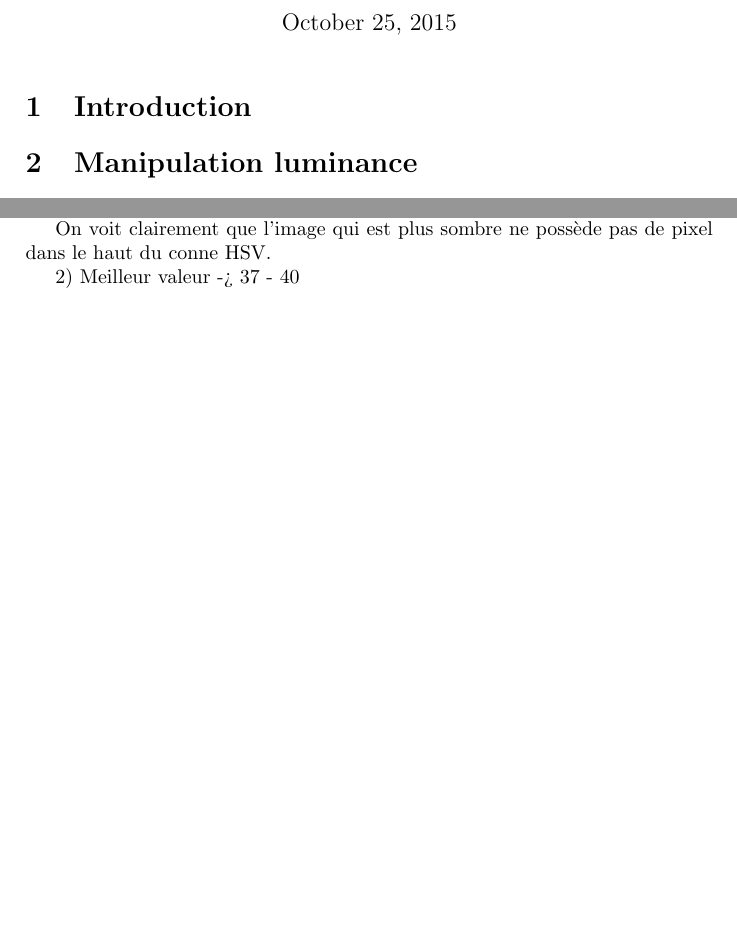
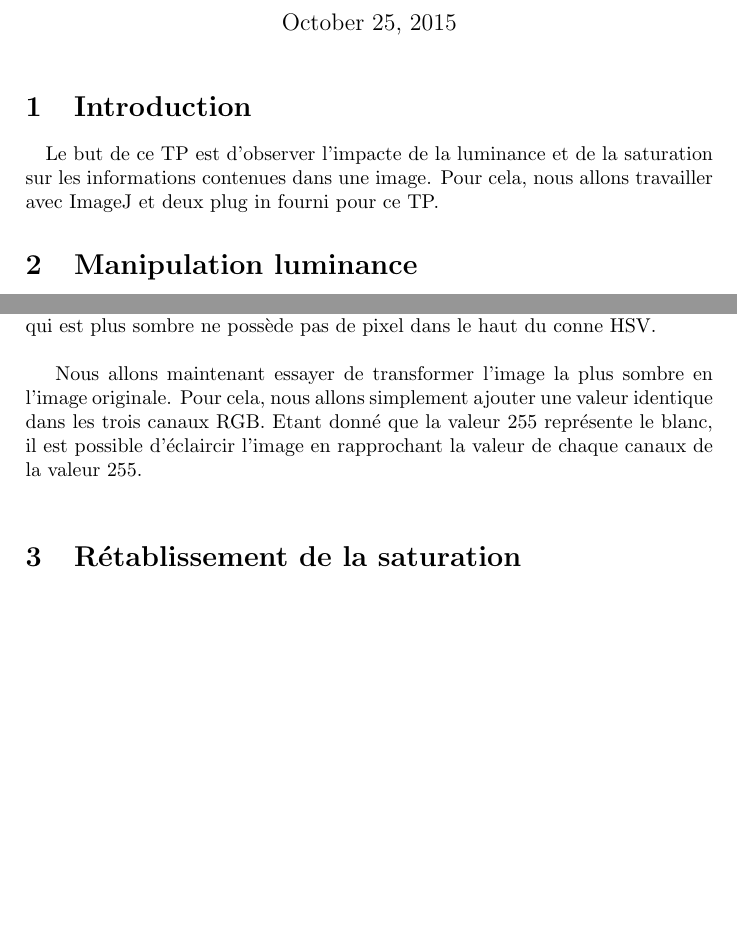
Before and after one commit to agoryu/VisA, a LaTeX document (TP1_image_couleur_2012/rapport/rapport.tex): two parts of the page, joined at a grey line, cut so that both start at the same text, the shorter picture padded with empty space. Compiled offline with pdfLaTeX.

Commit message:
ajout info parti luminance

```diff
--- a/TP1_image_couleur_2012/rapport/rapport.tex
+++ b/TP1_image_couleur_2012/rapport/rapport.tex
@@ -14,6 +14,8 @@
 
 % pour inclure du code
 \usepackage{listings}
+
+\usepackage{csquotes}
 
 % code color
 \definecolor{ligthyellow}{RGB}{250,247,220}
@@ -55,5 +57,8 @@
 
 \maketitle
 \section{Introduction}
+\paragraph{}Le but de ce TP est d'observer l'impacte de la luminance et de la saturation sur les informations
+contenues dans une image. Pour cela, nous allons travailler avec ImageJ et deux plug in fourni pour
+ce TP.
 
 \section{Manipulation luminance}
@@ -61,14 +67,25 @@ Nous allons dans un premier comparer deux images dont l'information de luminance
 Pour effectuer cette comparaison, nous allons devoir utiliser un autre espace colorimètrique qui
 sait représenter cette information. Plusieurs espaces sont disponible comme le YUV ou le HSV.
 Dans notre cas, nous allons prendre l'espace HSV dont la valeur (\enquote{value}) représente
-la luminance présente dans l'image.
+la luminance présente dans l'image.\\
 
 %TODO ajout des images
 
-On voit clairement que l'image qui est plus sombre ne possède pas de pixel dans le haut du conne
-HSV.
+On voit clairement que la plus grande valeur de luminance de l'image sombre est bien inférieur
+à la valeur maximum de l'image plus claire. En effet, l'image qui est plus sombre ne possède pas de pixel dans le haut du conne
+HSV.\\
 
-2) Meilleur valeur -> 37 - 40
+Nous allons maintenant essayer de transformer l'image la plus sombre en l'image originale. Pour cela,
+nous allons simplement ajouter une valeur identique dans les trois canaux RGB. Etant donné que la valeur 255
+représente le blanc, il est possible d'éclaircir l'image en rapprochant la valeur de chaque canaux de la valeur 255.
 
+%TODO affichage des résultats de chaque image
+\begin{tabular}{|c|c|c|}
+
+\end{tabular}
+
+%TODO question 4 a voir
+
+\section{Rétablissement de la saturation}
 
 \end{document}
```
Also changed, not shown: TP1_image_couleur_2012/rapport/rapport.tex (3 more changed lines).
